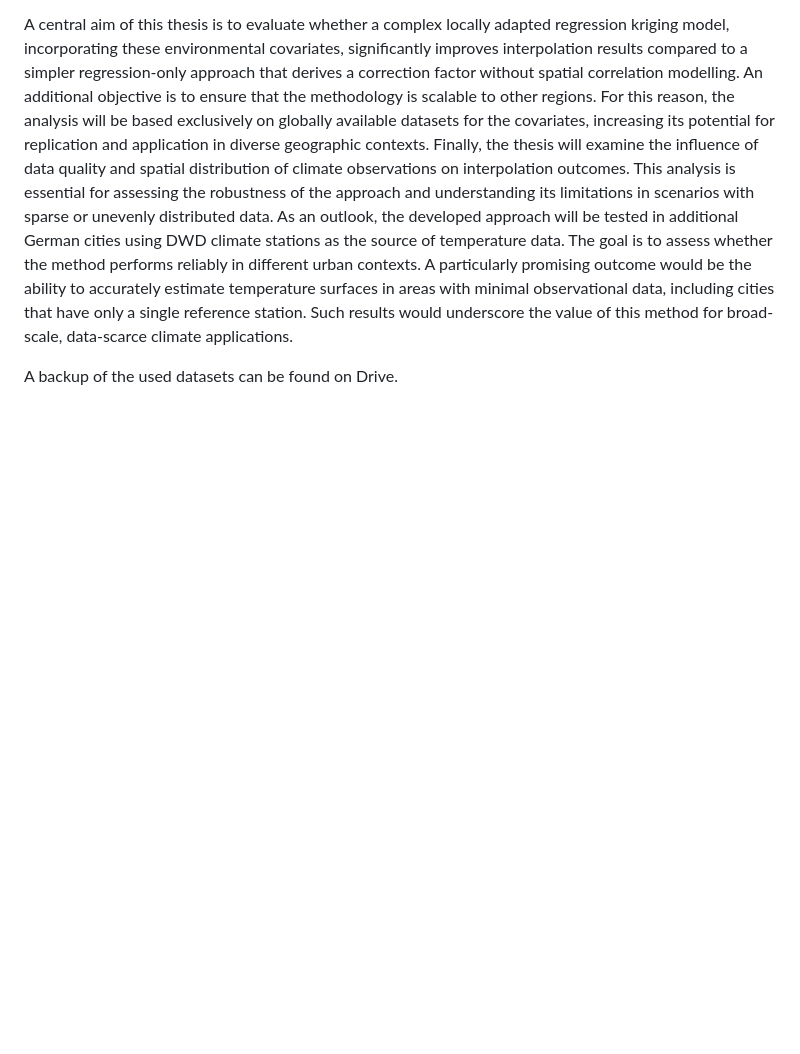
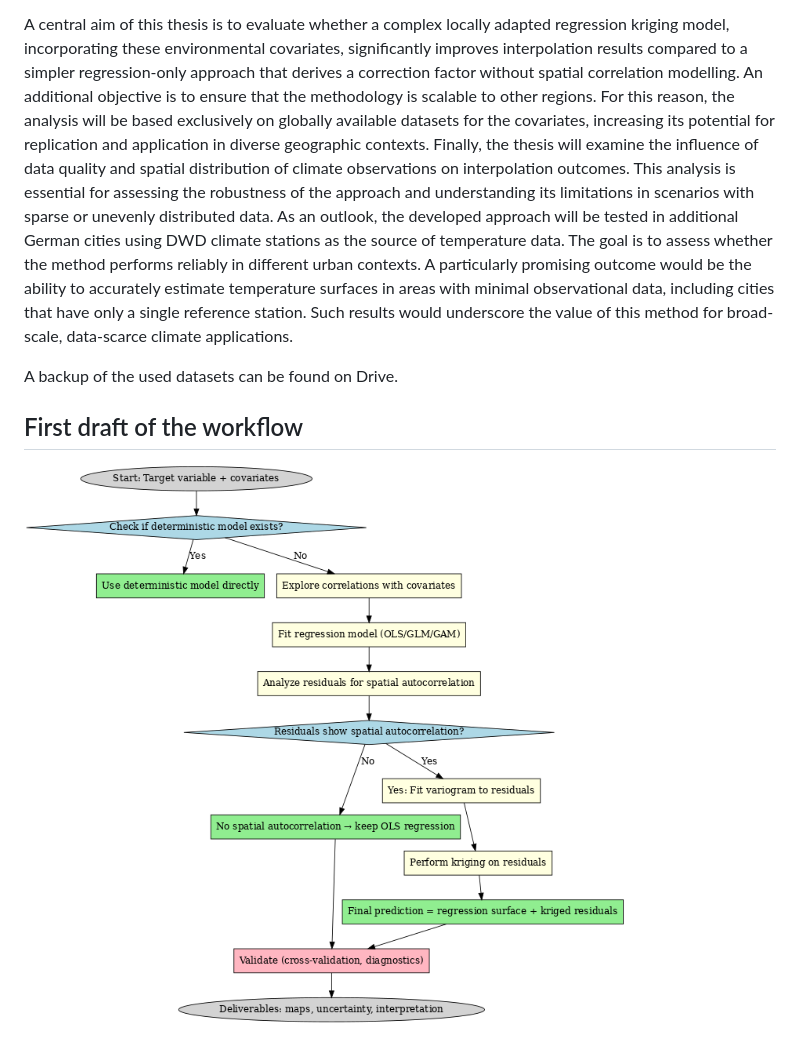
Before and after one commit to jgruenewald27/rk-temperature-interpolation, a Markdown page: README.md, the part around the change. Rendered like a GitHub page; pictures changed too: plots/regression_kriging_workflow.png (added); blank space fills up the shorter version.

Commit message:
Add example workflow to readme

```diff
--- a/README.md
+++ b/README.md
@@ -24,3 +24,7 @@ Finally, the thesis will examine the influence of data quality and spatial distr
 As an outlook, the developed approach will be tested in additional German cities using DWD climate stations as the source of temperature data. The goal is to assess whether the method performs reliably in different urban contexts. A particularly promising outcome would be the ability to accurately estimate temperature surfaces in areas with minimal observational data, including cities that have only a single reference station. Such results would underscore the value of this method for broad-scale, data-scarce climate applications.
 
 A backup of the used datasets can be found on Drive.
+
+## First draft of the workflow
+
+![Regression Kriging Workflow](plots/regression_kriging_workflow.png)
```
Also changed, not shown: 1 other file.
